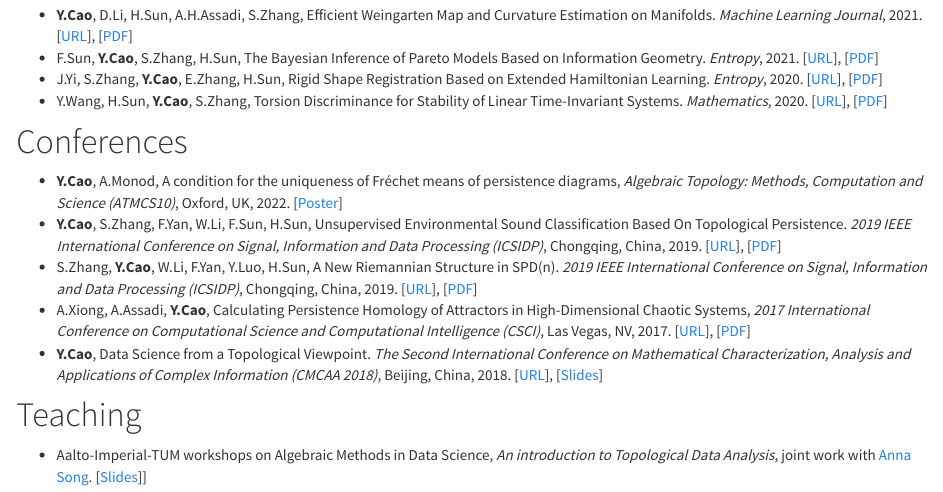
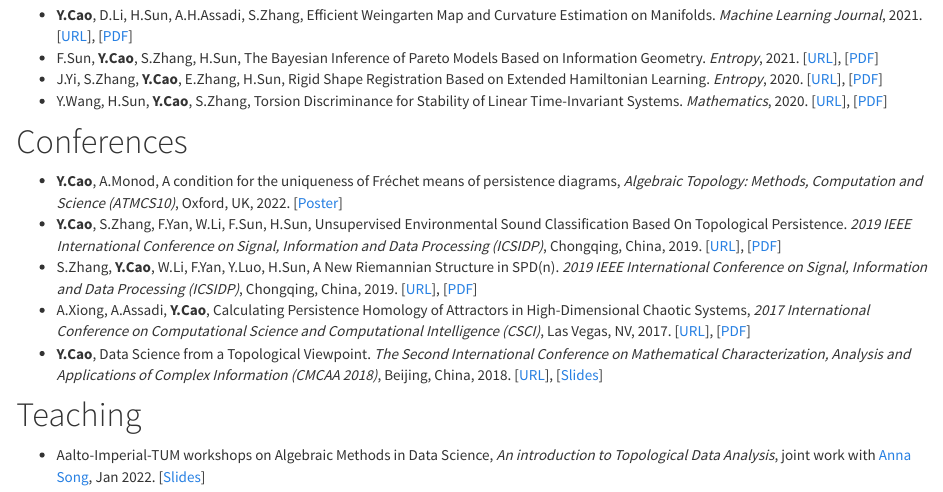
Before and after one commit to matricyueqi/matricyueqi.github.io, an R Markdown document (research.Rmd): the page in a window 1100 px wide, from 250 px down. The pictures show the output file research.html that the author committed with the source, opened offline; library style sheets and scripts come from the installed R packages.

Commit message:
revise slides

```diff
--- a/research.Rmd
+++ b/research.Rmd
@@ -25,4 +25,4 @@ output: html_document
 
 # Teaching
 
-- Aalto-Imperial-TUM workshops on Algebraic Methods in Data Science, *An introduction to Topological Data Analysis*, joint work with [Anna Song](https://sites.google.com/view/annasong). [[Slides](/papers-and-ppts/TDA_tutorial)]]
+- Aalto-Imperial-TUM workshops on Algebraic Methods in Data Science, *An introduction to Topological Data Analysis*, joint work with [Anna Song](https://sites.google.com/view/annasong), Jan 2022. [[Slides](/papers-and-ppts/TDA_tutorial.pdf)]
```
Also changed, not shown: research.html.
